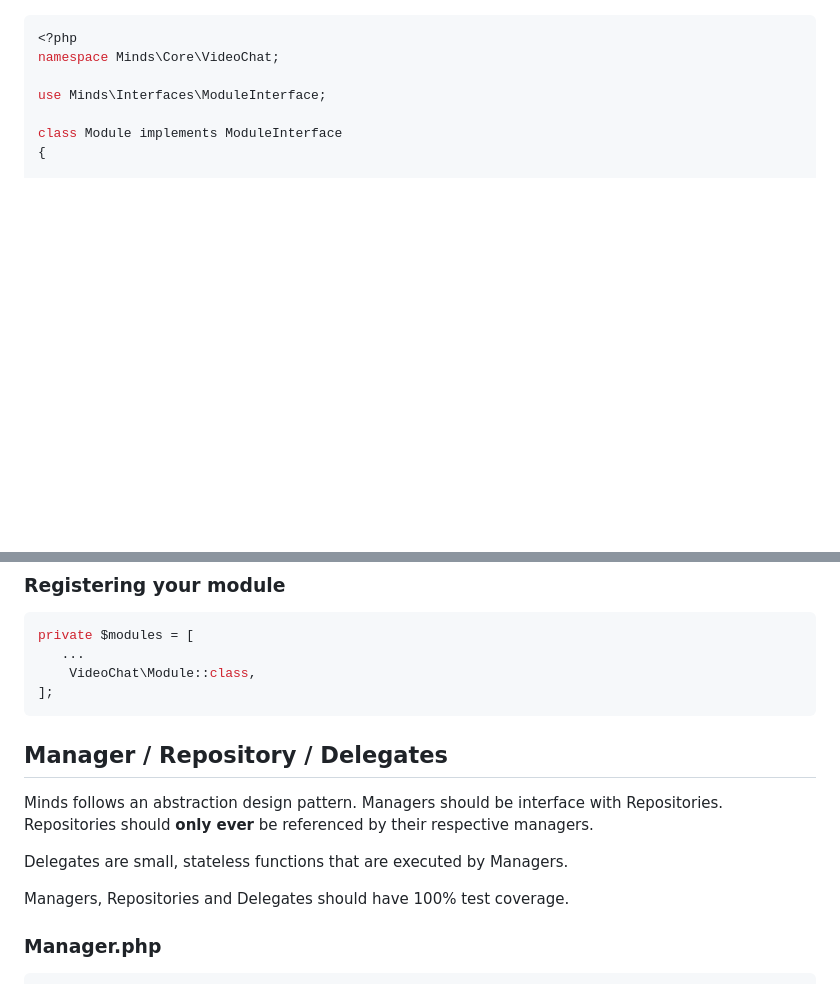
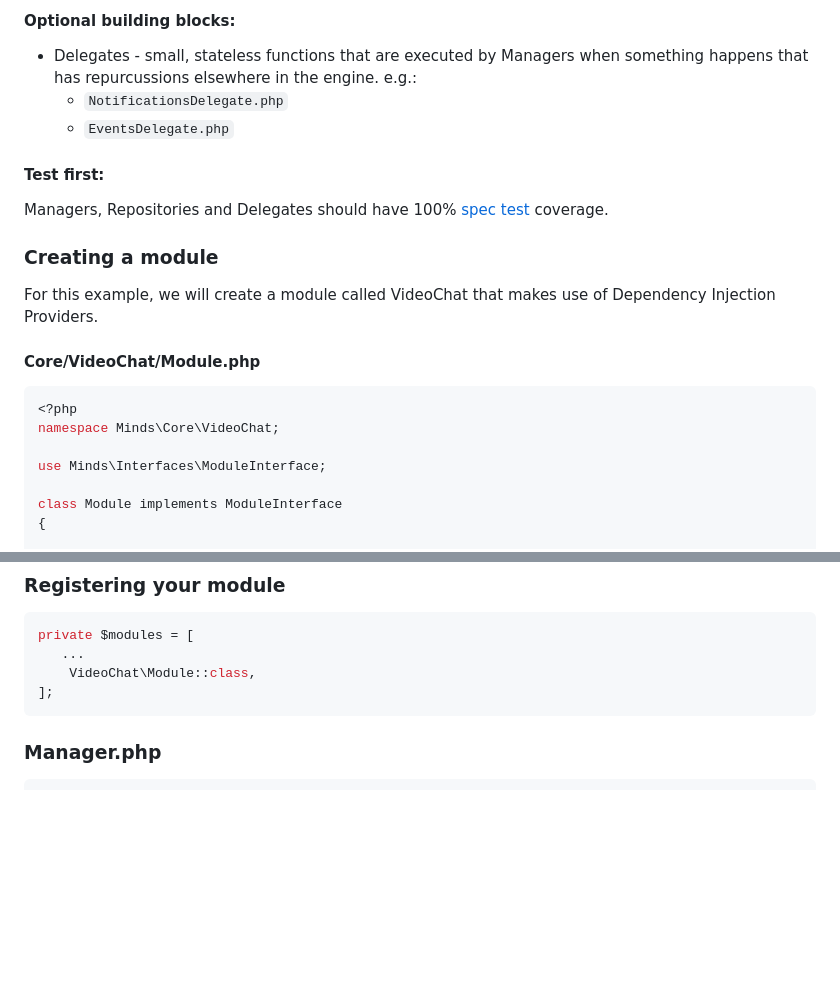
Before and after one commit to huangyingw/minds_docs, a Markdown page: docs/guides/backend.md, 2 parts joined by grey strips. Rendered like a GitHub page; blank space fills up the shorter version.

````diff
--- a/docs/guides/backend.md
+++ b/docs/guides/backend.md
@@ -43,3 +65,18 @@ For this example, we will create a module call VideoChat that makes use of Depen
+#### Optional building blocks:
+- Delegates - small, stateless functions that are executed by Managers when something happens that has repurcussions elsewhere in the engine. e.g.:
+  - `NotificationsDelegate.php`
+  - `EventsDelegate.php`
+
+
+#### Test first:
+Managers, Repositories and Delegates should have 100% [spec test](#spec-tests) coverage.
+
+
+### Creating a module
+
+For this example, we will create a module called VideoChat that makes use of Dependency Injection Providers.
+
+#### Core/VideoChat/Module.php
 ```php
 <?php
 namespace Minds\Core\VideoChat;
@@ -94,13 +131,7 @@ private $modules = [
 ```
 
 
-## Manager / Repository / Delegates
 
-Minds follows an abstraction design pattern. Managers should be interface with Repositories. Repositories should **only ever** be referenced by their respective managers.
-
-Delegates are small, stateless functions that are executed by Managers.
-
-Managers, Repositories and Delegates should have 100% test coverage.
 
 ### Manager.php
 ```php
````
Also changed, not shown: other parts of docs/guides/backend.md (+66 -12 lines), docs/guides/frontend.md (+2 -0 lines), docs/guides/git.md (+1 -1 lines), assets/engine-module-diagram.png (added).
